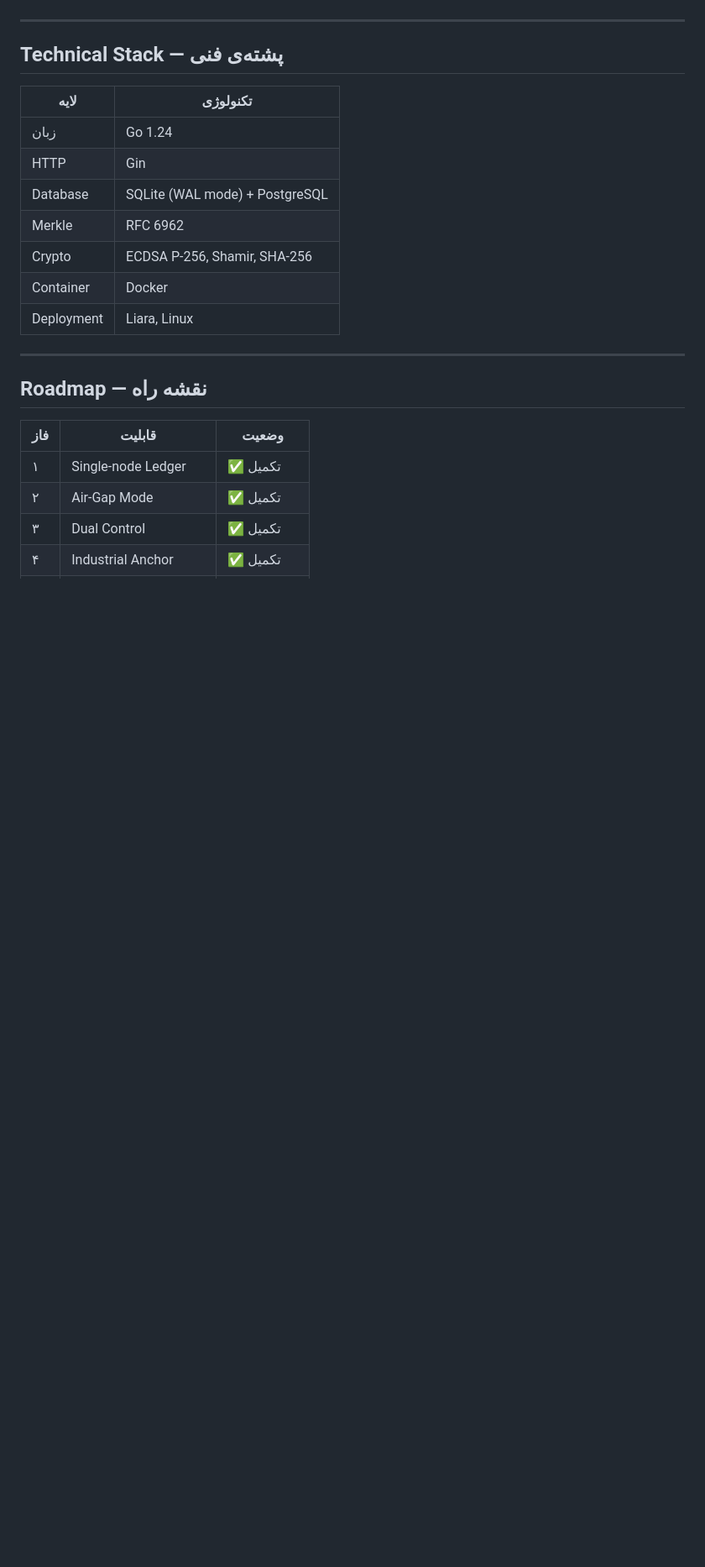
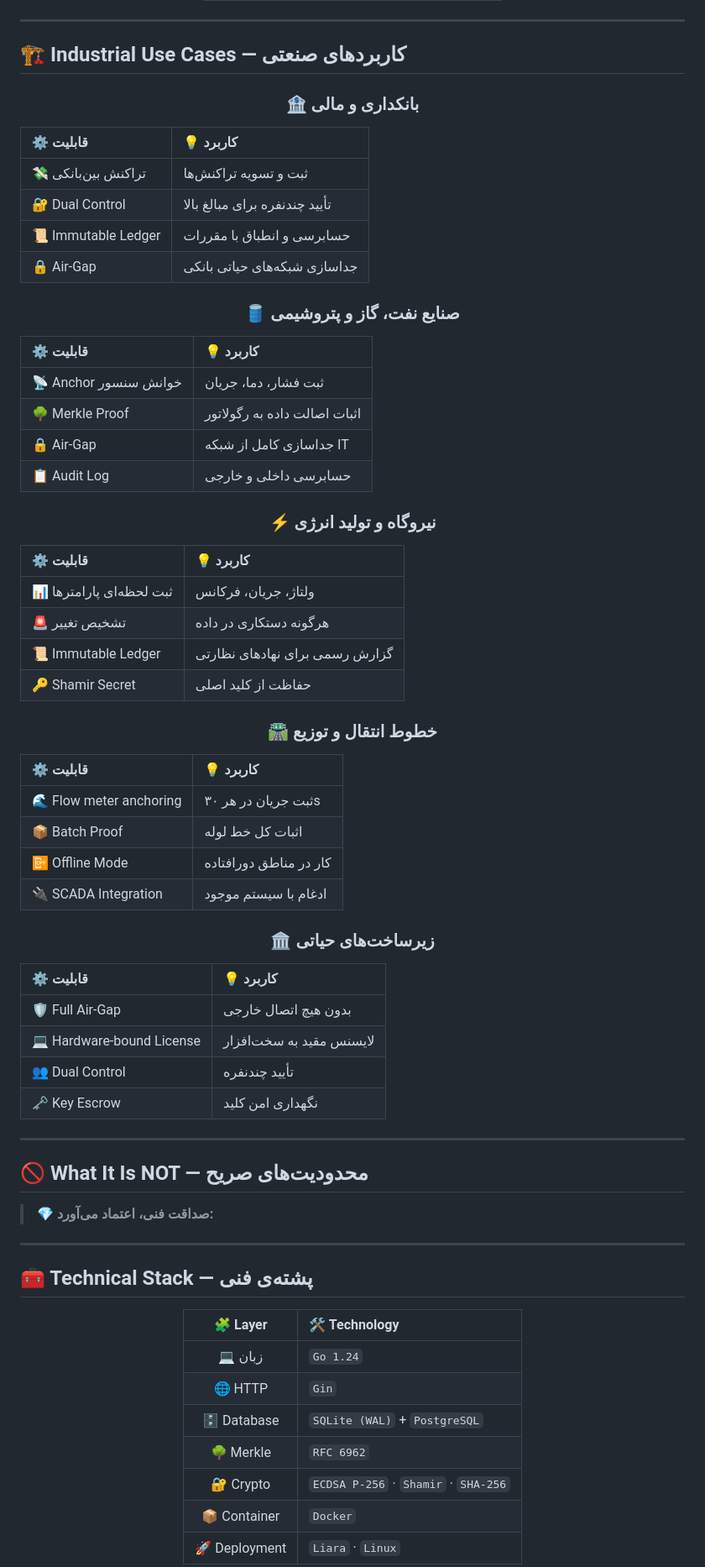
Before and after one commit to beaconchain-horizon/beaconchain-horizon, a Markdown page: README.md, the part around one of its changes. Shown at 84% size. GitHub-like rendering; blank space fills up the shorter version.

Commit message:
docs: redesign README as industrial platform with full branding

```diff
--- a/README.md
+++ b/README.md
@@ -129,25 +70,91 @@ Horizon Core یک پلتفرم بلاکچین سازمانی است که همز
 
 ---
 
-## Technical Stack — پشته‌ی فنی
+## 🏗️ Industrial Use Cases — کاربردهای صنعتی
 
-| لایه | تکنولوژی |
-|---|---|
-| زبان | Go 1.24 |
-| HTTP | Gin |
-| Database | SQLite (WAL mode) + PostgreSQL |
-| Merkle | RFC 6962 |
-| Crypto | ECDSA P-256, Shamir, SHA-256 |
-| Container | Docker |
-| Deployment | Liara, Linux |
+<div align="center">
+
+### 🏦 بانکداری و مالی
+
+</div>
+
+| ⚙️ قابلیت | 💡 کاربرد |
+|:---|:---|
+| 💸 تراکنش بین‌بانکی | ثبت و تسویه تراکنش‌ها |
+| 🔐 Dual Control | تأیید چندنفره برای مبالغ بالا |
+| 📜 Immutable Ledger | حسابرسی و انطباق با مقررات |
+| 🔒 Air-Gap | جداسازی شبکه‌های حیاتی بانکی |
+
+<div align="center">
+
+### 🛢️ صنایع نفت، گاز و پتروشیمی
+
+</div>
+
+| ⚙️ قابلیت | 💡 کاربرد |
+|:---|:---|
+| 📡 Anchor خوانش سنسور | ثبت فشار، دما، جریان |
+| 🌳 Merkle Proof | اثبات اصالت داده به رگولاتور |
+| 🔒 Air-Gap | جداسازی کامل از شبکه IT |
+| 📋 Audit Log | حسابرسی داخلی و خارجی |
+
+<div align="center">
+
+### ⚡ نیروگاه و تولید انرژی
+
+</div>
+
+| ⚙️ قابلیت | 💡 کاربرد |
+|:---|:---|
+| 📊 ثبت لحظه‌ای پارامترها | ولتاژ، جریان، فرکانس |
+| 🚨 تشخیص تغییر | هرگونه دستکاری در داده |
+| 📜 Immutable Ledger | گزارش رسمی برای نهادهای نظارتی |
+| 🔑 Shamir Secret | حفاظت از کلید اصلی |
+
+<div align="center">
+
+### 🛣️ خطوط انتقال و توزیع
+
+</div>
+
+| ⚙️ قابلیت | 💡 کاربرد |
+|:---|:---|
+| 🌊 Flow meter anchoring | ثبت جریان در هر ۳۰s |
+| 📦 Batch Proof | اثبات کل خط لوله |
+| 📴 Offline Mode | کار در مناطق دورافتاده |
+| 🔌 SCADA Integration | ادغام با سیستم موجود |
+
+<div align="center">
+
+### 🏛️ زیرساخت‌های حیاتی
+
+</div>
+
+| ⚙️ قابلیت | 💡 کاربرد |
+|:---|:---|
+| 🛡️ Full Air-Gap | بدون هیچ اتصال خارجی |
+| 💻 Hardware-bound License | لایسنس مقید به سخت‌افزار |
+| 👥 Dual Control | تأیید چندنفره |
+| 🗝️ Key Escrow | نگهداری امن کلید |
 
 ---
 
-## Roadmap — نقشه راه
+## 🚫 What It Is NOT — محدودیت‌های صریح
 
-| فاز | قابلیت | وضعیت |
-|---|---|---|
-| ۱ | Single-node Ledger | ✅ تکمیل |
-| ۲ | Air-Gap Mode | ✅ تکمیل |
-| ۳ | Dual Control | ✅ تکمیل |
-| ۴ | Industrial Anchor | ✅ تکمیل |
+> 💎 **صداقت فنی، اعتماد می‌آورد:**
+---
+
+## 🧰 Technical Stack — پشته‌ی فنی
+
+<div align="center">
+
+| 🧩 Layer | 🛠️ Technology |
+|:---:|:---|
+| 💻 زبان | `Go 1.24` |
+| 🌐 HTTP | `Gin` |
+| 🗄️ Database | `SQLite (WAL)` + `PostgreSQL` |
+| 🌳 Merkle | `RFC 6962` |
+| 🔐 Crypto | `ECDSA P-256` · `Shamir` · `SHA-256` |
+| 📦 Container | `Docker` |
+| 🚀 Deployment | `Liara` · `Linux` |
+
```
Also changed, not shown: other parts of README.md (+116 -146 lines).
